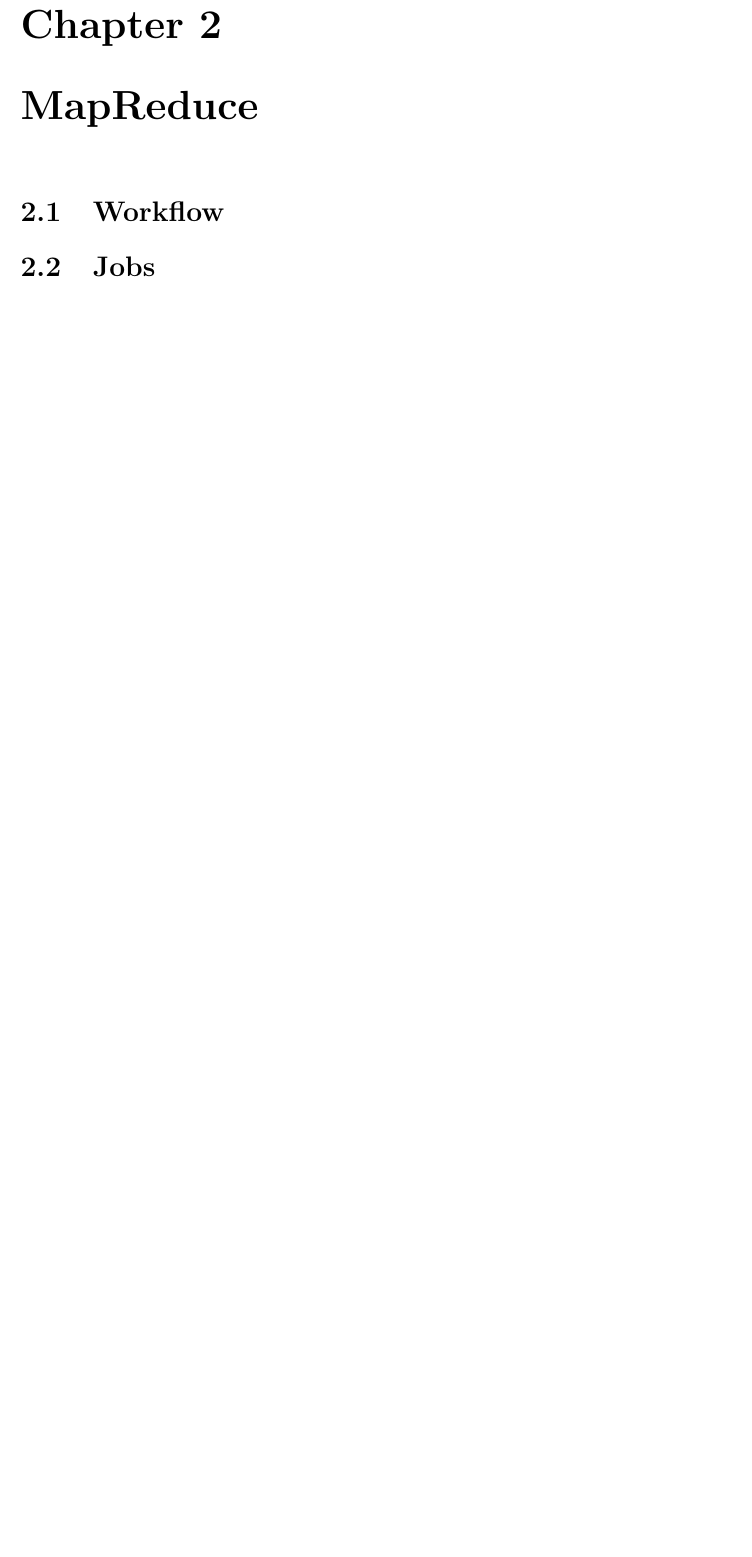
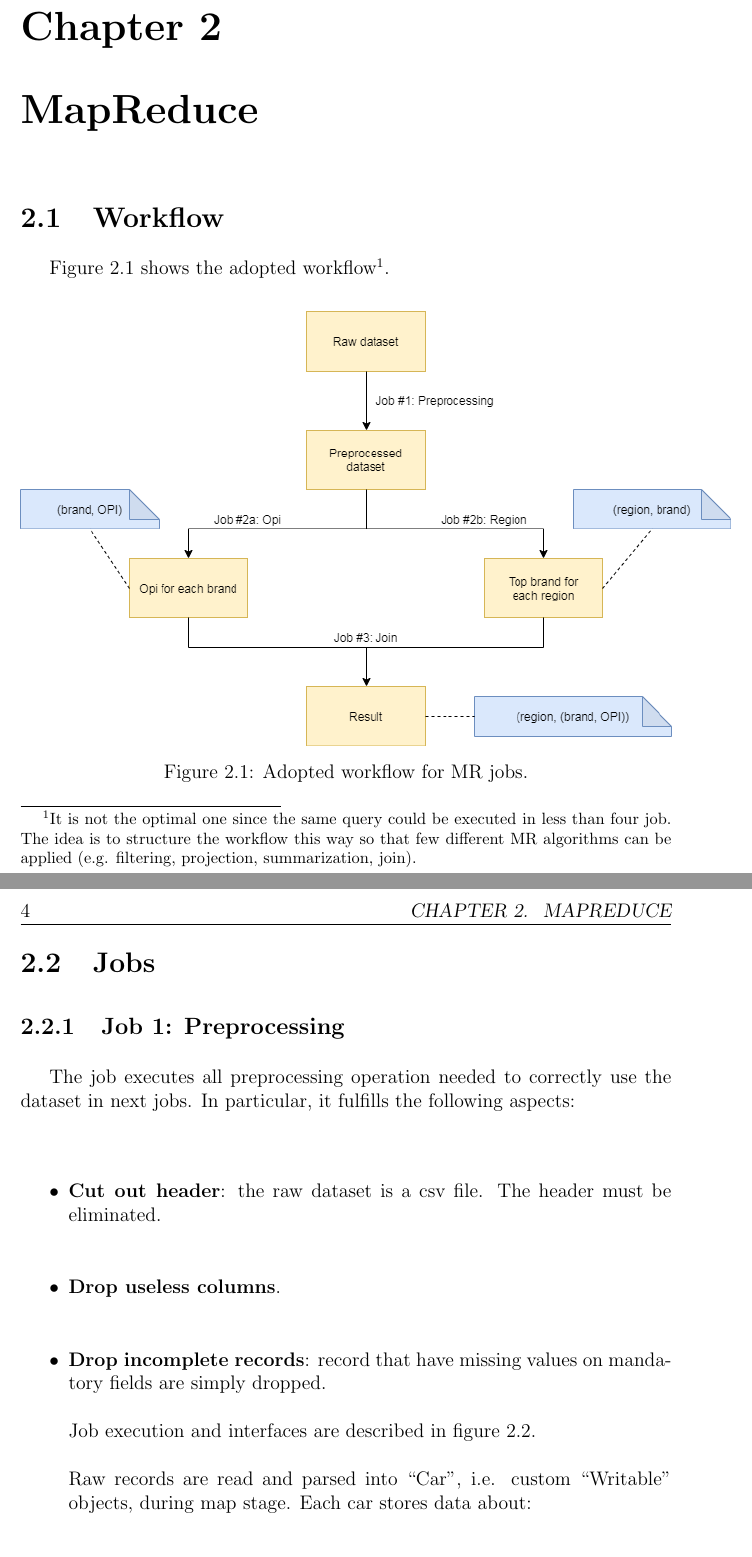
Before and after one commit to gabri-16/UsedCars, a LaTeX book (report/main.tex, which reads report/2-mapReduce.tex): part of page 7 of 12 before the commit and two parts of pages 7 and 8 of 14 after it, the two joined at a grey line, cut so that both start at the same text, the shorter picture padded with empty space. Compiled offline with pdfLaTeX.

Commit message:
Started report chapter 1 and 2

```diff
--- a/report/2-mapReduce.tex
+++ b/report/2-mapReduce.tex
@@ -2,6 +2,29 @@
 
 \section{Workflow}
 
+Figure \ref{fig:MR-workflow} shows the adopted workflow\footnote{It is not the optimal one since the same query could be executed in less than four job. The idea is to structure the workflow this way so that few different MR algorithms can be applied (e.g. filtering, projection, summarization, join). }.
+
+\begin{figure}[H]
+	\centering
+	\includegraphics[scale=0.6]{images/2-mapreduce/MR-workflow.png}
+	\caption{Adopted workflow for MR jobs.}
+	\label{fig:MR-workflow}
+\end{figure}
 
 \section{Jobs}
 
+\subsection{Job 1: Preprocessing}
+
+The job executes all preprocessing operation needed to correctly use the dataset in next jobs. In particular, it fulfills the following aspects:
+
+\begin{itemize}
+
+  \item \textbf{Cut out header}: the raw dataset is a csv file. The header must be eliminated.
+  \item \textbf{Drop useless columns}.
+  \item \textbf{Drop incomplete records}: record that have missing values on mandatory fields are simply dropped.
+
+Job execution and interfaces are described in figure \ref{fig:MR-job-1}.
+
+Raw records are read and parsed into ``Car'', i.e. custom ``Writable'' objects, during map stage.
+Each car stores data about:
+\begin{itemize}
@@ -7,0 +46,2 @@
+	\label{fig:MR-job-1}
+\end{figure}
```
Also changed, not shown: report/1-dataset.tex (+16 -0 lines), report/images/2-mapreduce/MR-job-1.png (added), report/images/2-mapreduce/MR-workflow.png (added), report/main.pdf, report/2-mapReduce.tex (31 more changed lines), 2 other files.
